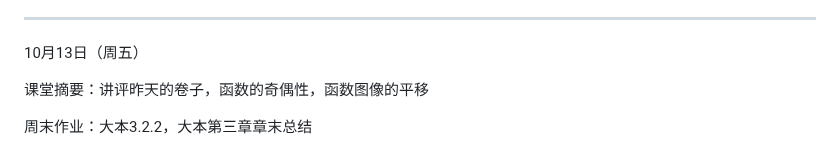
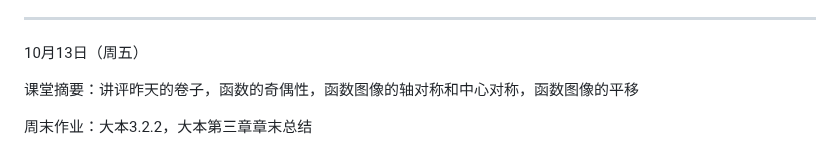
Before and after one commit to QiuSzMS/QiuSzMS.github.io, a Markdown page: 2023-2024.md, the part around the change. Drawn GitHub-style.

```diff
--- a/2023-2024.md
+++ b/2023-2024.md
@@ -279,6 +279,6 @@
 
 10月13日（周五）
 
-课堂摘要：讲评昨天的卷子，函数的奇偶性，函数图像的平移
+课堂摘要：讲评昨天的卷子，函数的奇偶性，函数图像的轴对称和中心对称，函数图像的平移
 
 周末作业：大本3.2.2，大本第三章章末总结
```
